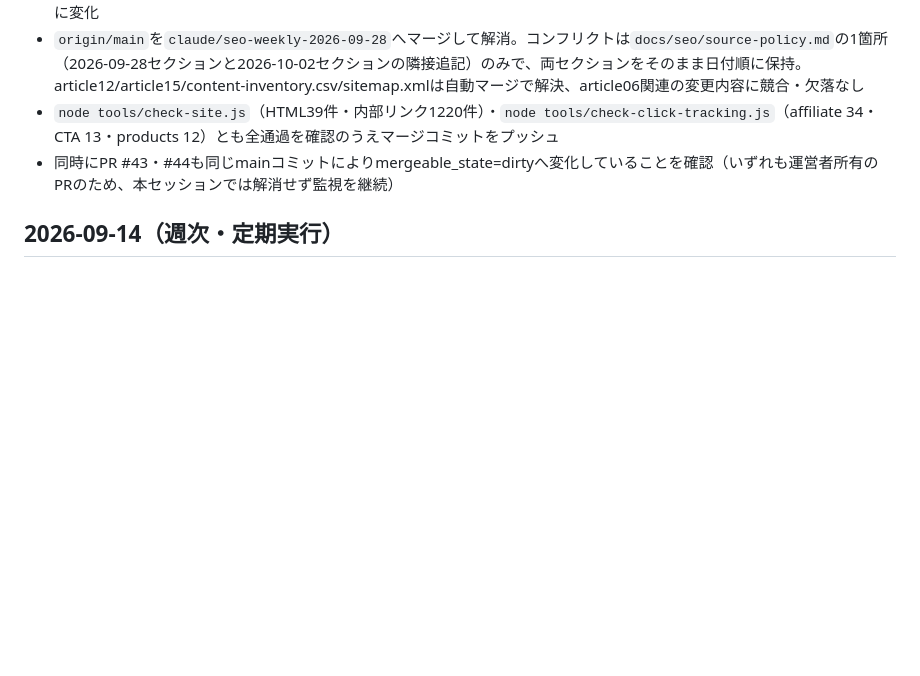
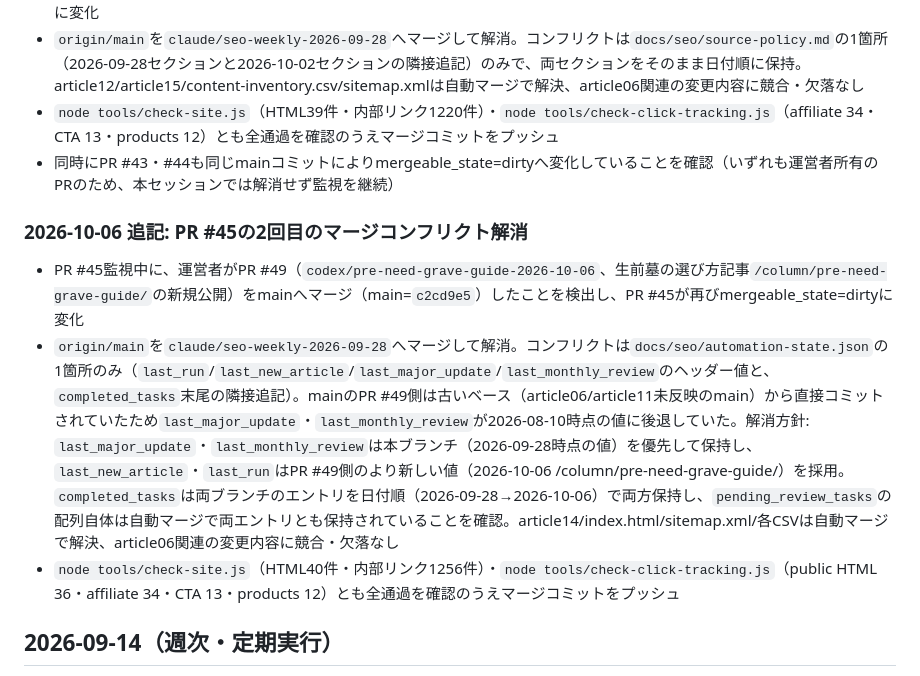
Before and after one commit to tfqys680-jpg/shukatsu-site, a Markdown page: docs/seo/run-log.md, the part around the change. Rendered like a GitHub page; blank space fills up the shorter version.

Commit message:
docs(seo): PR #45の2回目のマージコンフリクト解消を記録
PR #49(生前墓の選び方記事)のmainマージによりPR #45が再度dirtyに
なったため、origin/mainをマージしてautomation-state.jsonの1箇所の
コンフリクトを解消。check-site.js/check-click-trackingは全通過。

Co-Authored-By: Claude Sonnet 5 <noreply@anthropic.com>
Claude-Session: https://claude.ai/code/session_01LX6KTvct8ovJigg3NVbNsB

```diff
--- a/docs/seo/run-log.md
+++ b/docs/seo/run-log.md
@@ -45,6 +45,12 @@
 - `origin/main`を`claude/seo-weekly-2026-09-28`へマージして解消。コンフリクトは`docs/seo/source-policy.md`の1箇所（2026-09-28セクションと2026-10-02セクションの隣接追記）のみで、両セクションをそのまま日付順に保持。article12/article15/content-inventory.csv/sitemap.xmlは自動マージで解決、article06関連の変更内容に競合・欠落なし
 - `node tools/check-site.js`（HTML39件・内部リンク1220件）・`node tools/check-click-tracking.js`（affiliate 34・CTA 13・products 12）とも全通過を確認のうえマージコミットをプッシュ
 - 同時にPR #43・#44も同じmainコミットによりmergeable_state=dirtyへ変化していることを確認（いずれも運営者所有のPRのため、本セッションでは解消せず監視を継続）
+
+### 2026-10-06 追記: PR #45の2回目のマージコンフリクト解消
+
+- PR #45監視中に、運営者がPR #49（`codex/pre-need-grave-guide-2026-10-06`、生前墓の選び方記事`/column/pre-need-grave-guide/`の新規公開）をmainへマージ（main=`c2cd9e5`）したことを検出し、PR #45が再びmergeable_state=dirtyに変化
+- `origin/main`を`claude/seo-weekly-2026-09-28`へマージして解消。コンフリクトは`docs/seo/automation-state.json`の1箇所のみ（`last_run`/`last_new_article`/`last_major_update`/`last_monthly_review`のヘッダー値と、`completed_tasks`末尾の隣接追記）。mainのPR #49側は古いベース（article06/article11未反映のmain）から直接コミットされていたため`last_major_update`・`last_monthly_review`が2026-08-10時点の値に後退していた。解消方針: `last_major_update`・`last_monthly_review`は本ブランチ（2026-09-28時点の値）を優先して保持し、`last_new_article`・`last_run`はPR #49側のより新しい値（2026-10-06 /column/pre-need-grave-guide/）を採用。`completed_tasks`は両ブランチのエントリを日付順（2026-09-28→2026-10-06）で両方保持し、`pending_review_tasks`の配列自体は自動マージで両エントリとも保持されていることを確認。article14/index.html/sitemap.xml/各CSVは自動マージで解決、article06関連の変更内容に競合・欠落なし
+- `node tools/check-site.js`（HTML40件・内部リンク1256件）・`node tools/check-click-tracking.js`（public HTML 36・affiliate 34・CTA 13・products 12）とも全通過を確認のうえマージコミットをプッシュ
 
 ## 2026-09-14（週次・定期実行）
 
```
